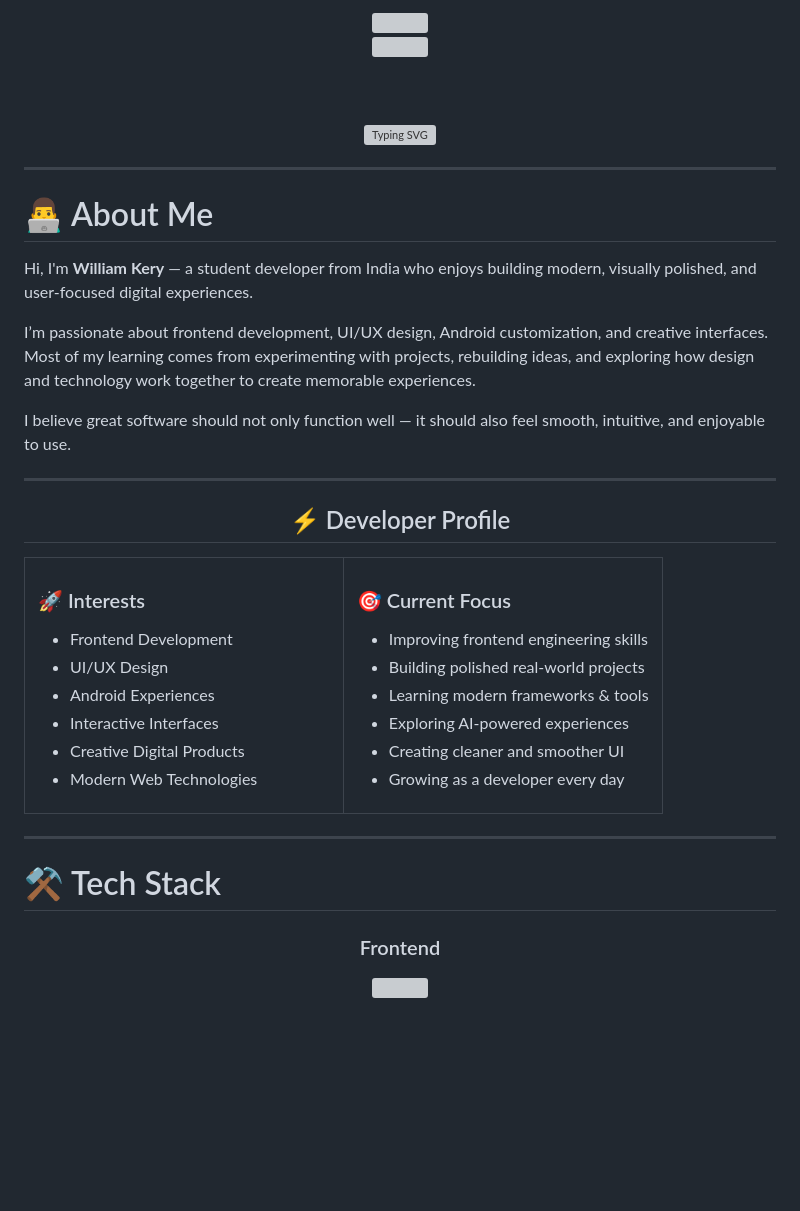
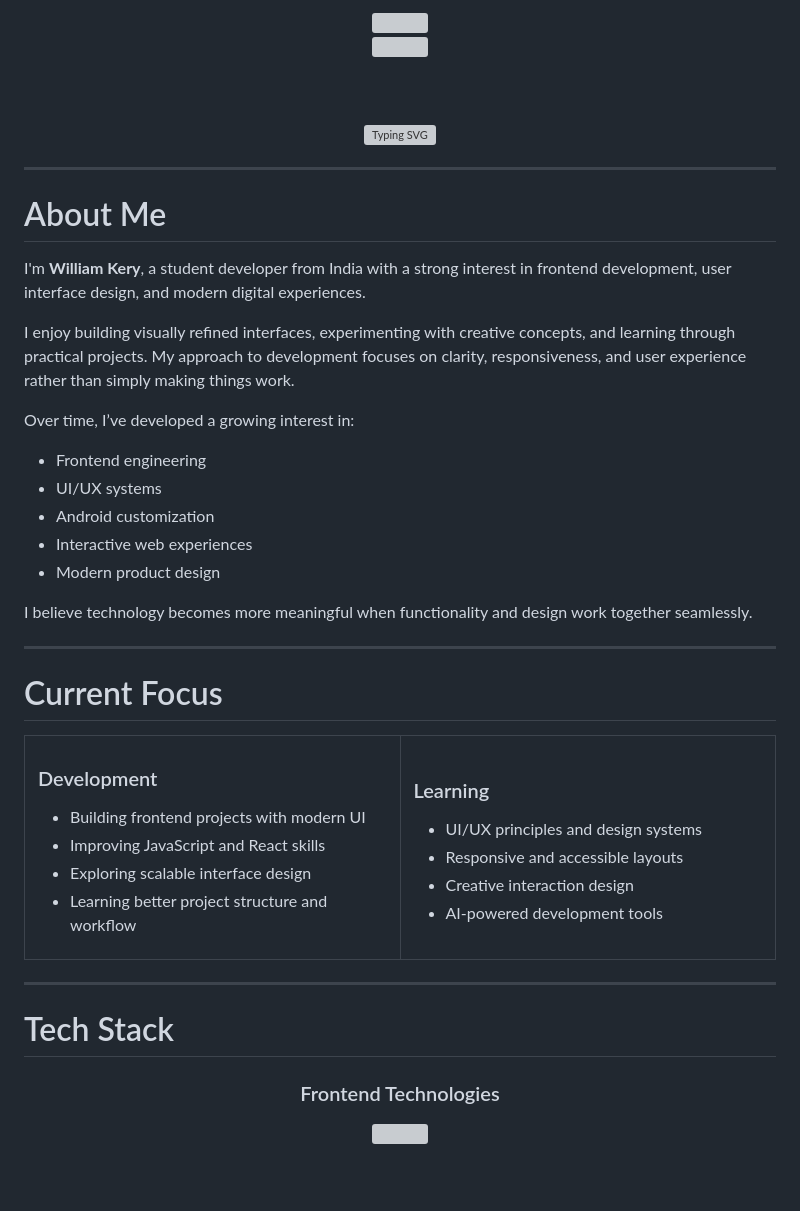
Before and after one commit to williamkery2009/Aura-music, a Markdown page: README.md, the part around one of its changes. Drawn GitHub-style; blank space fills up the shorter version; grey boxes are pictures that could not be loaded.

```diff
--- a/README.md
+++ b/README.md
@@ -14,47 +14,46 @@
 
 ---
 
-# 👨‍💻 About Me
+# About Me
 
-Hi, I'm **William Kery** — a student developer from India who enjoys building modern, visually polished, and user-focused digital experiences.
+I'm **William Kery**, a student developer from India with a strong interest in frontend development, user interface design, and modern digital experiences.
 
-I’m passionate about frontend development, UI/UX design, Android customization, and creative interfaces. Most of my learning comes from experimenting with projects, rebuilding ideas, and exploring how design and technology work together to create memorable experiences.
+I enjoy building visually refined interfaces, experimenting with creative concepts, and learning through practical projects. My approach to development focuses on clarity, responsiveness, and user experience rather than simply making things work.
 
-I believe great software should not only function well — it should also feel smooth, intuitive, and enjoyable to use.
+Over time, I’ve developed a growing interest in:
+- Frontend engineering
+- UI/UX systems
+- Android customization
+- Interactive web experiences
+- Modern product design
+
+I believe technology becomes more meaningful when functionality and design work together seamlessly.
 
 ---
 
-<div align="center">
-
-## ⚡ Developer Profile
-
-</div>
+# Current Focus
 
 <table>
 <tr>
 <td width="50%">
 
-### 🚀 Interests
+### Development
 
-- Frontend Development
-- UI/UX Design
-- Android Experiences
-- Interactive Interfaces
-- Creative Digital Products
-- Modern Web Technologies
+- Building frontend projects with modern UI
+- Improving JavaScript and React skills
+- Exploring scalable interface design
+- Learning better project structure and workflow
 
 </td>
 
 <td width="50%">
 
-### 🎯 Current Focus
+### Learning
 
-- Improving frontend engineering skills
-- Building polished real-world projects
-- Learning modern frameworks & tools
-- Exploring AI-powered experiences
-- Creating cleaner and smoother UI
-- Growing as a developer every day
+- UI/UX principles and design systems
+- Responsive and accessible layouts
+- Creative interaction design
+- AI-powered development tools
 
 </td>
 </tr>
@@ -62,11 +61,11 @@ I believe great software should not only function well — it should also feel s
 
 ---
 
-# ⚒️ Tech Stack
+# Tech Stack
 
 <div align="center">
 
-### Frontend
+### Frontend Technologies
 
 <img src="https://skillicons.dev/icons?i=html,css,js,ts,react,nextjs,tailwind&theme=dark" />
 
```
Also changed, not shown: other parts of README.md (+19 -36 lines).
